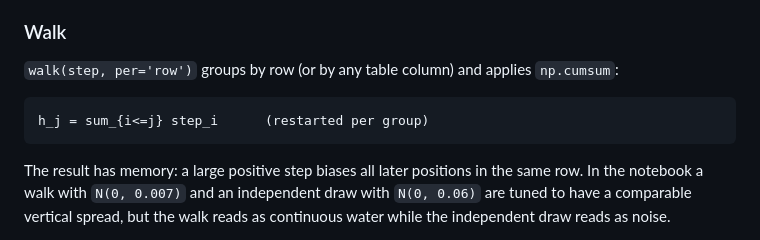
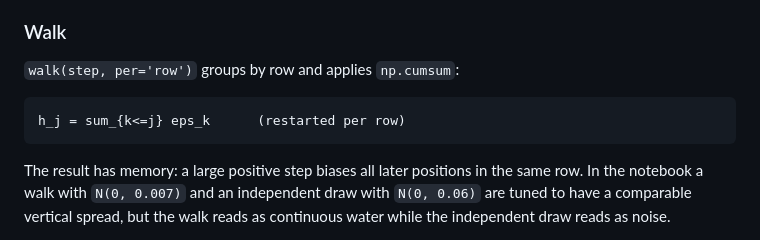
Before and after one commit to imanmossavat/math_vis, a Markdown page: TECHNICAL.md, the part around the change. Rendered like a GitHub page.

Commit message:
docs: use exact walk notation in drawing-language section

````diff
--- a/TECHNICAL.md
+++ b/TECHNICAL.md
@@ -252,11 +252,10 @@ the layer changes the stream and gives a different picture.
 
 ### Walk
 
-`walk(step, per='row')` groups by row (or by any table column) and applies
-`np.cumsum`:
+`walk(step, per='row')` groups by row and applies `np.cumsum`:
 
 ```
-h_j = sum_{i<=j} step_i      (restarted per group)
+h_j = sum_{k<=j} eps_k      (restarted per row)
 ```
 
 The result has memory: a large positive step biases all later positions in the
````
